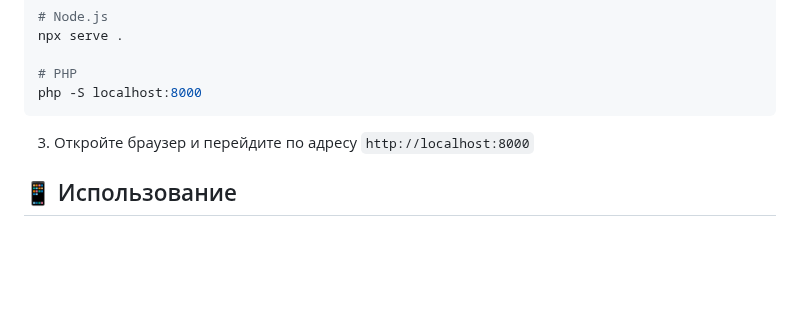
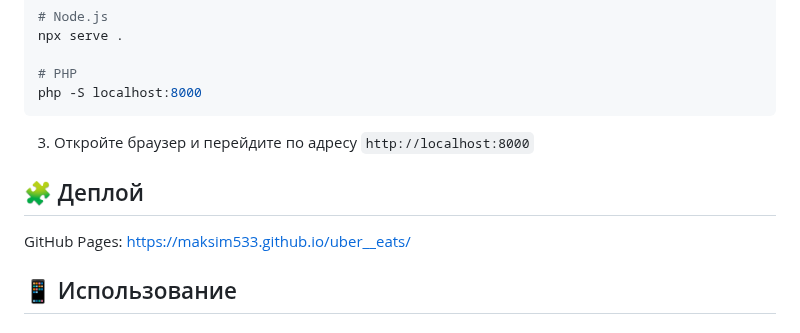
Before and after one commit to maksim533/uber__eats, a Markdown page: README.md, the part around the change. GitHub-like rendering; blank space fills up the shorter version.

Commit message:
docs: обновление файла README.md

```diff
--- a/README.md
+++ b/README.md
@@ -104,6 +104,9 @@ php -S localhost:8000
 
 3. Откройте браузер и перейдите по адресу `http://localhost:8000`
 
+## 🧩 Деплой
+GitHub Pages: https://maksim533.github.io/uber__eats/
+
 ## 📱 Использование
 
 ### Поиск ресторанов
```
